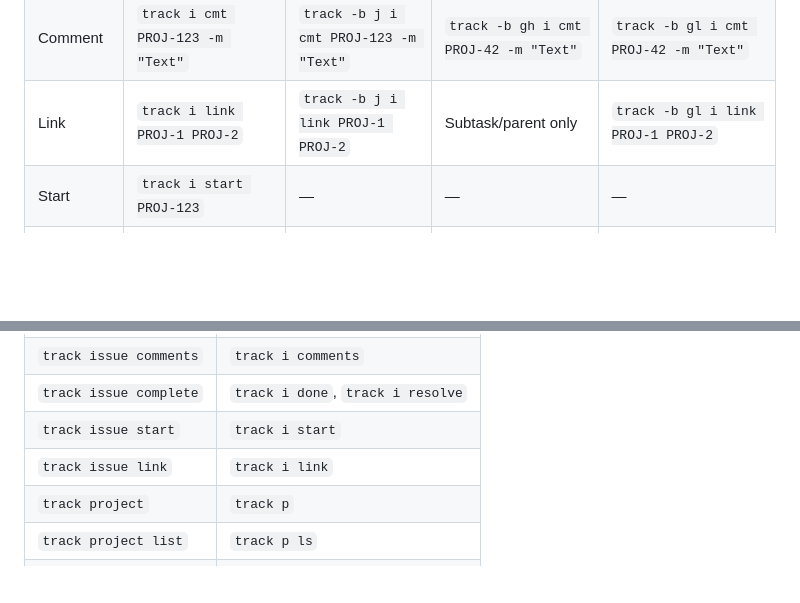
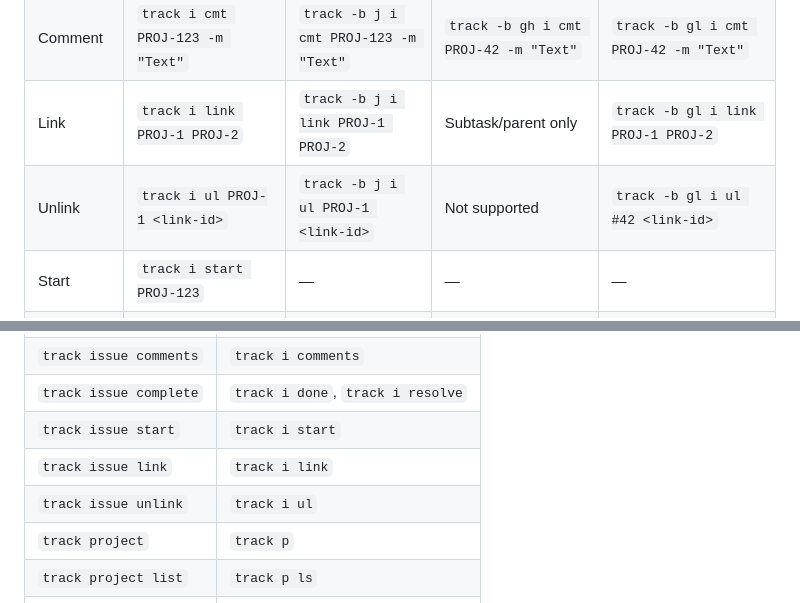
Before and after one commit to OrekGames/track-cli, a Markdown page: agent-skills/SKILL.md, 2 parts joined by grey strips. Rendered like a GitHub page; blank space fills up the shorter version.

```diff
--- a/agent-skills/SKILL.md
+++ b/agent-skills/SKILL.md
@@ -139,6 +139,7 @@ track config get <key>         # Get a value
 | Search | `track i s "project: PROJ #Unresolved"` | `track -b j i s "project = PROJ"` | `track -b gh i s "is:open"` | `track -b gl i s "state=opened"` |
 | Comment | `track i cmt PROJ-123 -m "Text"` | `track -b j i cmt PROJ-123 -m "Text"` | `track -b gh i cmt PROJ-42 -m "Text"` | `track -b gl i cmt PROJ-42 -m "Text"` |
 | Link | `track i link PROJ-1 PROJ-2` | `track -b j i link PROJ-1 PROJ-2` | Subtask/parent only | `track -b gl i link PROJ-1 PROJ-2` |
+| Unlink | `track i ul PROJ-1 <link-id>` | `track -b j i ul PROJ-1 <link-id>` | Not supported | `track -b gl i ul #42 <link-id>` |
 | Start | `track i start PROJ-123` | — | — | — |
 | Complete | `track i done PROJ-123` | — | — | — |
 
@@ -206,6 +207,7 @@ track bundle create "Bug Status" -t state -v "Open,Fixed,Closed" --resolved "Fix
 | `track issue complete` | `track i done`, `track i resolve` |
 | `track issue start` | `track i start` |
 | `track issue link` | `track i link` |
+| `track issue unlink` | `track i ul` |
 | `track project` | `track p` |
 | `track project list` | `track p ls` |
 | `track project get` | `track p g` |
```
Also changed, not shown: README.md (+14 -1 lines).
